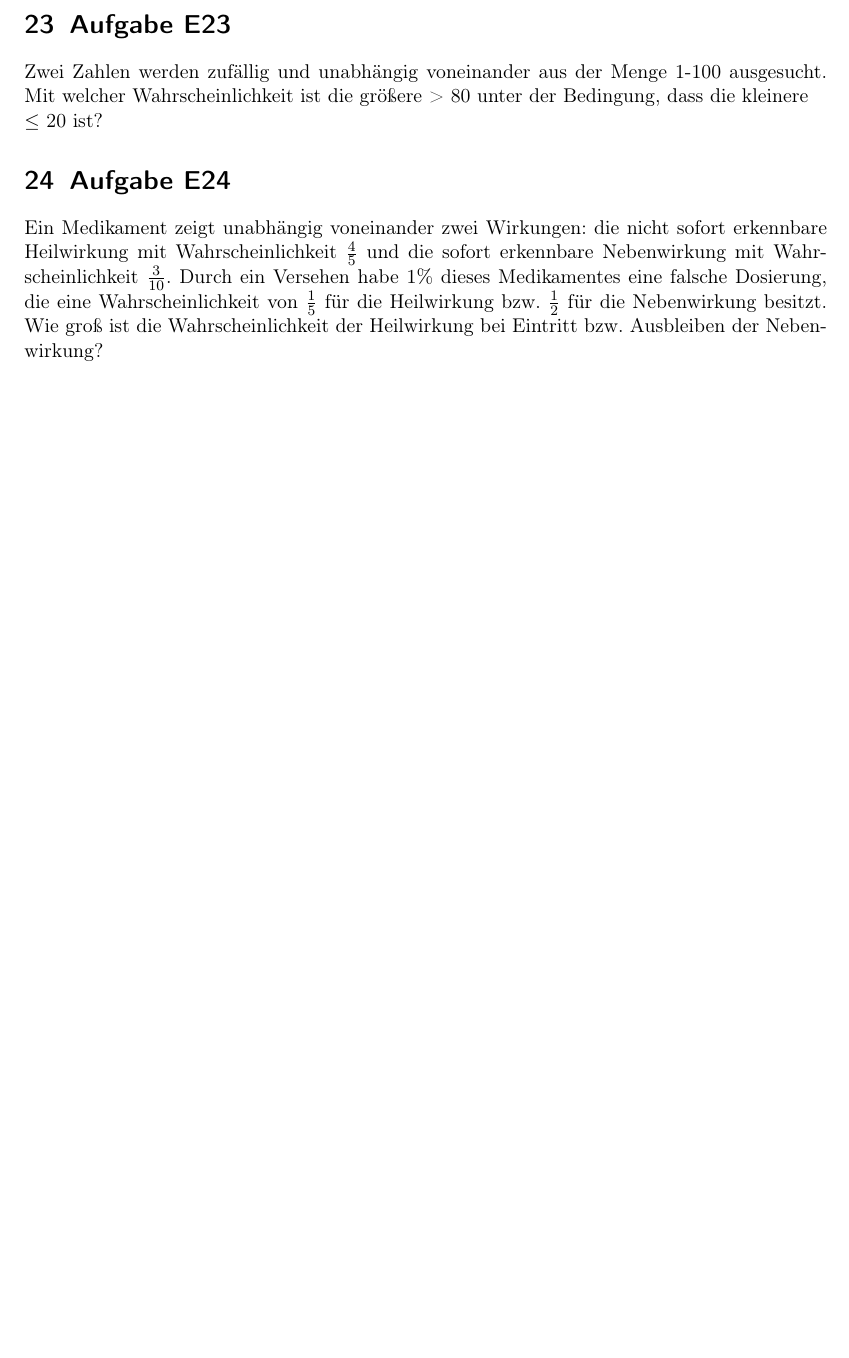
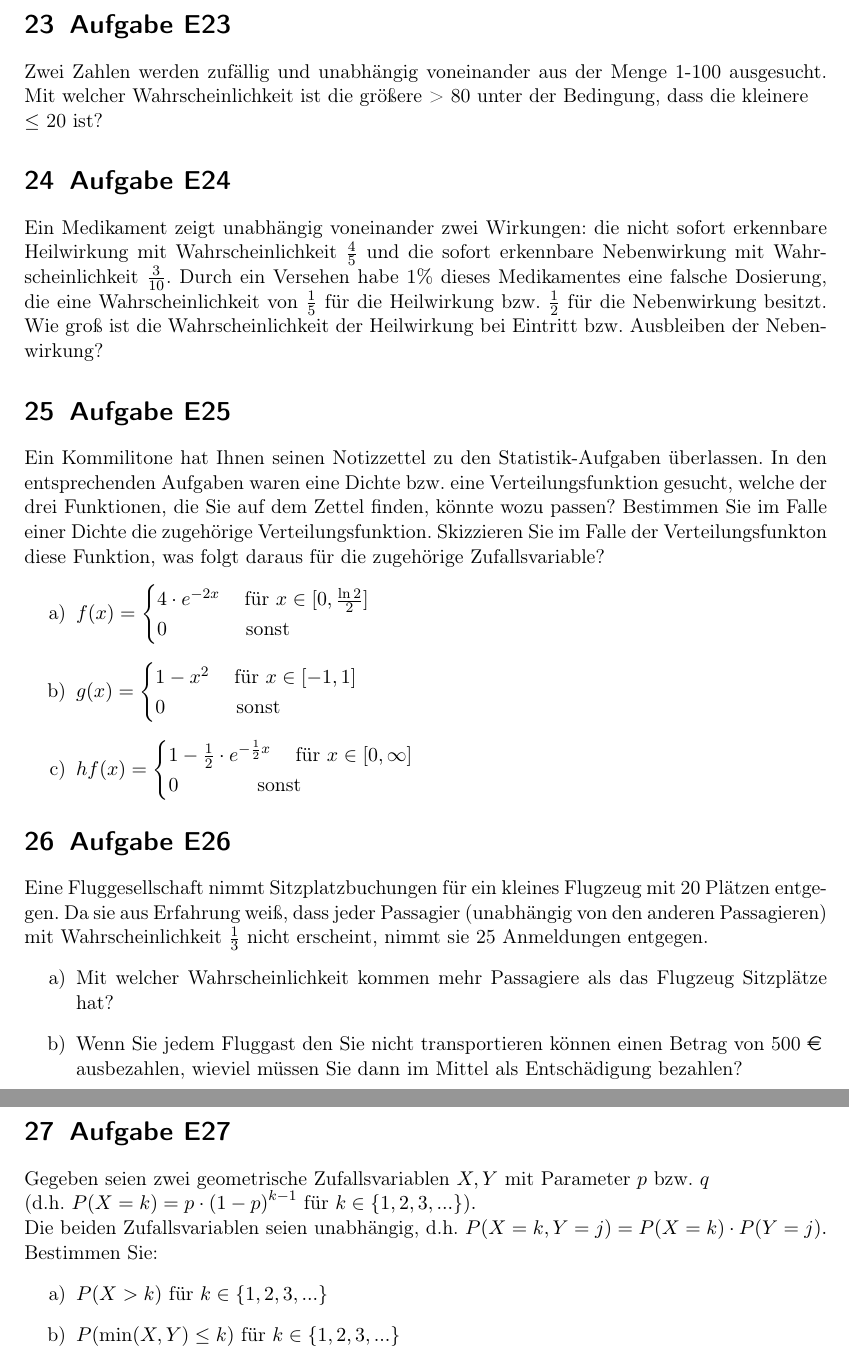
Before and after one commit to hackersad/Hacker, a LaTeX document (Docs/Statistik.tex): part of page 13 of 13 before the commit and two parts of pages 13 and 14 of 14 after it, the two joined at a grey line, cut so that both start at the same text, the shorter picture padded with empty space. Compiled offline with pdfLaTeX; the source files are stored in an older character set and shown here as Unicode.

Commit message:
Aufgabe E25 - E27 hinzugefügt

```diff
--- a/Docs/Statistik.tex
+++ b/Docs/Statistik.tex
@@ -13,6 +13,7 @@
 \usepackage{blindtext}
 \usepackage{a4wide}
 \usepackage{setspace}
+\usepackage{eurosym}
 \begin{document}
 
 \section{Aufgabe E1}
@@ -518,6 +519,44 @@ Wahrscheinlichkeit ist die größere > 80 unter der Bedingung, dass die kleinere
 Ein Medikament zeigt unabhängig voneinander zwei Wirkungen: die nicht sofort erkennbare Heilwirkung
 mit Wahrscheinlichkeit $\frac{4}{5}$ und die sofort erkennbare Nebenwirkung mit Wahrscheinlichkeit $\frac{3}{10}$. Durch ein Versehen habe $1\%$ dieses Medikamentes eine falsche Dosierung, die eine Wahrscheinlichkeit von $\frac{1}{5}$ für die Heilwirkung bzw. $\frac{1}{2}$ für die Nebenwirkung besitzt. Wie groß ist die Wahrscheinlichkeit der Heilwirkung bei Eintritt bzw. Ausbleiben der Nebenwirkung?
 
+\section{Aufgabe E25}
+Ein Kommilitone hat Ihnen seinen Notizzettel zu den Statistik-Aufgaben überlassen. In den entsprechenden
+Aufgaben waren eine Dichte bzw. eine Verteilungsfunktion gesucht, welche der drei Funktionen, die Sie auf
+dem Zettel finden, könnte wozu passen?
+Bestimmen Sie im Falle einer Dichte die zugehörige Verteilungsfunktion. Skizzieren Sie im Falle der Verteilungsfunkton
+diese Funktion, was folgt daraus für die zugehörige Zufallsvariable?
+\begin{enumerate} [leftmargin=1cm, label=\alph*)]
+	\item $f(x)=\begin{cases}
+		4 \cdot e^{-2x}$ \hspace{10pt}für $ x \in [0, \frac{\ln{2}}{2}] \\
+		0$ \hspace{1.4cm}sonst $\\
+		\end{cases}$
+	\item $g(x)=\begin{cases}
+			1 - x^2$ \hspace{10pt}für $ x \in [-1, 1] \\
+			0$ \hspace{1.25cm}sonst $\\
+			\end{cases}$
+	\item $hf(x)=\begin{cases}
+			1 - \frac{1}{2} \cdot e^{-\frac{1}{2}x}$ \hspace{10pt}für $ x \in [0, \infty] \\
+			0$ \hspace{1.4cm}sonst $\\
+			\end{cases}$
+\end{enumerate}
+
+\section{Aufgabe E26}
+Eine Fluggesellschaft nimmt Sitzplatzbuchungen für ein kleines Flugzeug mit 20 Plätzen entgegen. Da sie
+aus Erfahrung weiß, dass jeder Passagier (unabhängig von den anderen Passagieren) mit Wahrscheinlichkeit $\frac{1}{3}$ nicht erscheint, nimmt sie 25 Anmeldungen entgegen.
+\begin{enumerate} [leftmargin=1cm, label=\alph*)]
+	\item Mit welcher Wahrscheinlichkeit kommen mehr Passagiere als das Flugzeug Sitzplätze hat?
+	\item Wenn Sie jedem Fluggast den Sie nicht transportieren können einen Betrag von 500 \euro \newline ausbezahlen, wieviel müssen Sie dann im Mittel als Entschädigung bezahlen?
+\end{enumerate}
+
+\section{Aufgabe E27}
+Gegeben seien zwei geometrische Zufallsvariablen $X,Y$ mit Parameter $p$ bzw. $q$
+\newline (d.h. $P(X=k) = p \cdot {(1-p)}^{k-1}$ für $k \in \{1,2,3,...\}).$
+\newline Die beiden Zufallsvariablen seien unabhängig, d.h. $P(X=k,Y=j) = P(X=k) \cdot P(Y=j).$
+\newline Bestimmen Sie:
+\begin{enumerate} [leftmargin=1cm, label=\alph*)]
+	\item $P(X>k)$ für $k \in \{1,2,3,...\}$
+	\item $P(\min(X,Y)\le k)$ für $k \in \{1,2,3,...\}$
+\end{enumerate}
 
 
 
```
